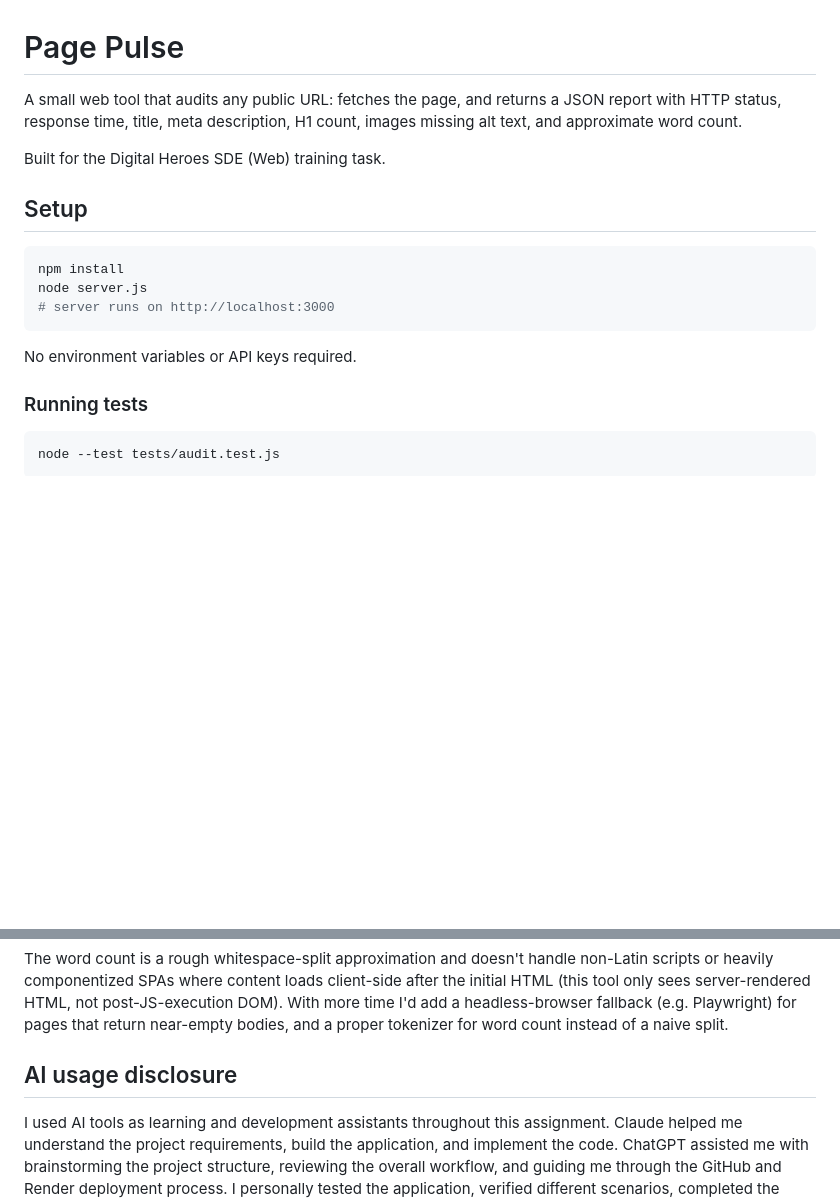
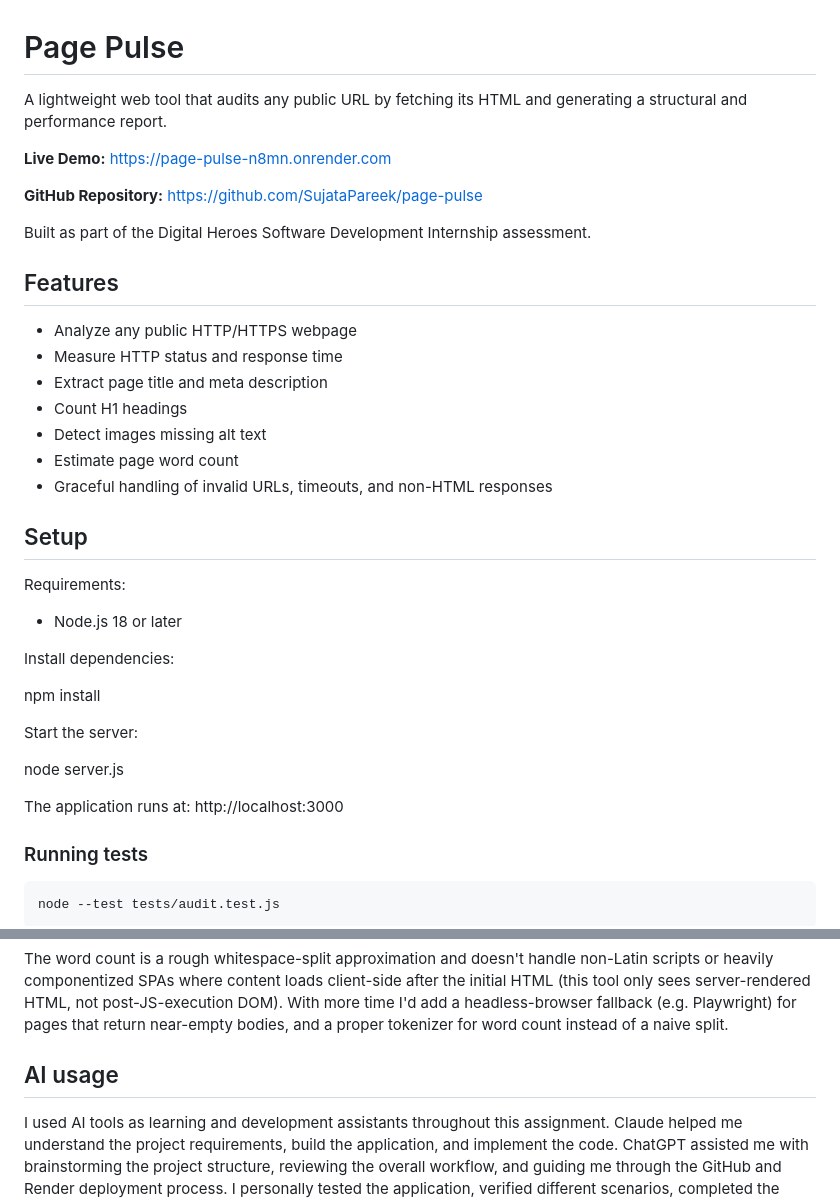
Before and after one commit to SujataPareek/page-pulse, a Markdown page: README.md, 2 parts joined by grey strips. Drawn GitHub-style; blank space fills up the shorter version.

````diff
--- a/README.md
+++ b/README.md
@@ -1,19 +1,39 @@
 # Page Pulse
 
-A small web tool that audits any public URL: fetches the page, and returns a JSON report with HTTP status, response time, title, meta description, H1 count, images missing alt text, and approximate word count.
+A lightweight web tool that audits any public URL by fetching its HTML and generating a structural and performance report.
 
-Built for the Digital Heroes SDE (Web) training task.
+**Live Demo:** https://page-pulse-n8mn.onrender.com
+
+**GitHub Repository:** https://github.com/SujataPareek/page-pulse
+
+Built as part of the Digital Heroes Software Development Internship assessment.
+
+## Features
+
+- Analyze any public HTTP/HTTPS webpage
+- Measure HTTP status and response time
+- Extract page title and meta description
+- Count H1 headings
+- Detect images missing alt text
+- Estimate page word count
+- Graceful handling of invalid URLs, timeouts, and non-HTML responses
+
 
 ## Setup
 
-```bash
+Requirements:
+- Node.js 18 or later
+
+Install dependencies:
+
 npm install
+
+Start the server:
+
 node server.js
-# server runs on http://localhost:3000
-```
 
-No environment variables or API keys required.
-
+The application runs at:
+http://localhost:3000
 ### Running tests
 
 ```bash
@@ -71,6 +91,6 @@ node --test tests/audit.test.js
 
 The word count is a rough whitespace-split approximation and doesn't handle non-Latin scripts or heavily componentized SPAs where content loads client-side after the initial HTML (this tool only sees server-rendered HTML, not post-JS-execution DOM). With more time I'd add a headless-browser fallback (e.g. Playwright) for pages that return near-empty bodies, and a proper tokenizer for word count instead of a naive split.
 
-## AI usage disclosure
+## AI usage
 
 I used AI tools as learning and development assistants throughout this assignment. Claude helped me understand the project requirements, build the application, and implement the code. ChatGPT assisted me with brainstorming the project structure, reviewing the overall workflow, and guiding me through the GitHub and Render deployment process. I personally tested the application, verified different scenarios, completed the deployment, and reviewed the implementation to understand how each component works before submission.
````
